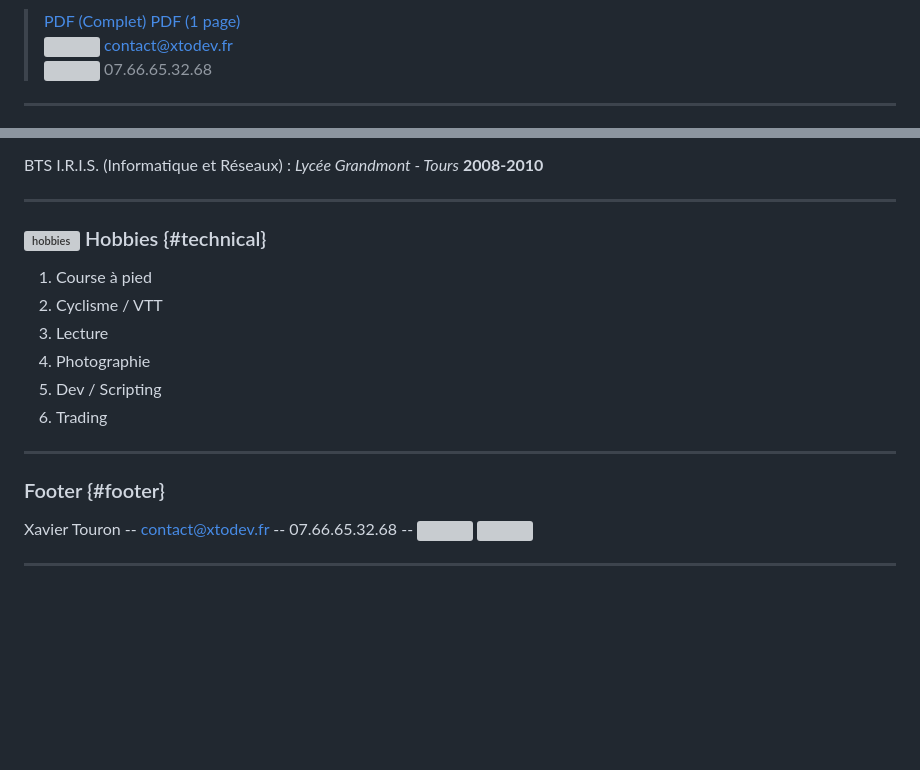
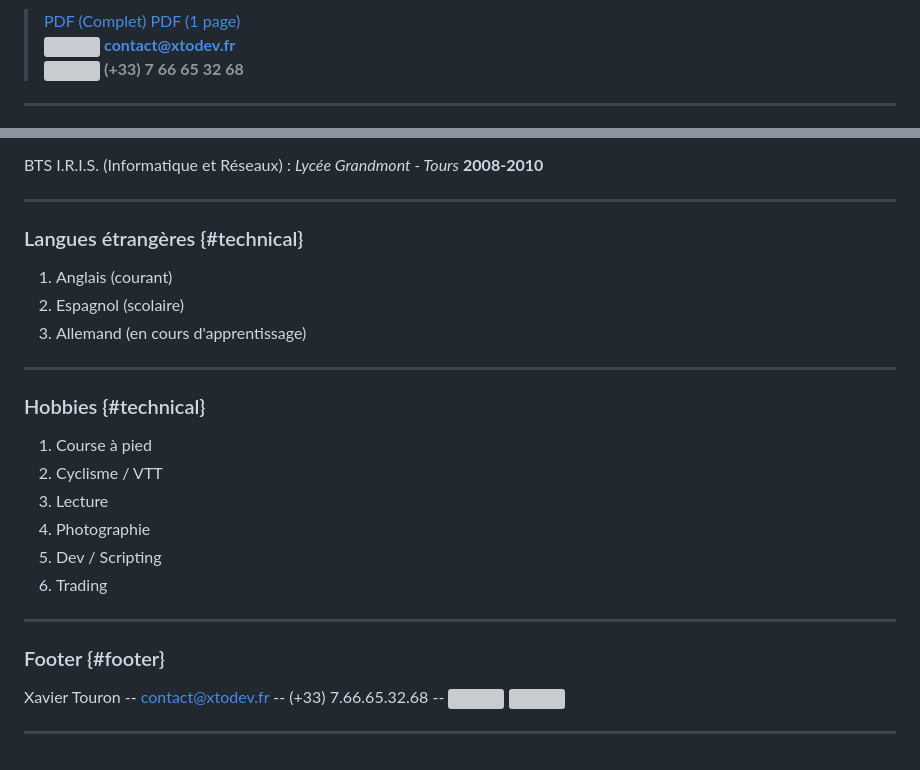
Before and after one commit to xtodev/cv, a Markdown page: cv_full.md, 2 parts joined by grey strips. Rendered like a GitHub page; blank space fills up the shorter version; grey boxes are pictures that could not be loaded.

```diff
--- a/cv_full.md
+++ b/cv_full.md
@@ -3,7 +4,7 @@
 
 > [PDF (Complet)](https://github.com/xtodev/cv/releases/latest/download/CV_Touron_Xavier_Full.pdf) [PDF (1 page)](https://github.com/xtodev/cv/releases/latest/download/CV_Touron_Xavier.pdf)<br>
-> <img src="https://cdn-icons-png.flaticon.com/16/646/646094.png" style="vertical-align: middle;"> [contact@xtodev.fr](mailto:contact@xtodev.fr)
-> <img src="https://cdn-icons-png.flaticon.com/16/977/977411.png" style="vertical-align: middle;"> 07.66.65.32.68
+> <img src="https://cdn-icons-png.flaticon.com/16/646/646094.png" style="vertical-align: middle;"> [<b>contact@xtodev.fr</b>](mailto:contact@xtodev.fr)
+> <img src="https://cdn-icons-png.flaticon.com/16/977/977411.png" style="vertical-align: middle;"> <b>(+33) 7 66 65 32 68</b>
 
 ------
 
@@ -199,7 +200,15 @@ BTS I.R.I.S. (Informatique et Réseaux)
 
 ------
 
-### ![hobbies](https://cdn-icons-png.flaticon.com/24/3075/3075873.png) Hobbies {#technical}
+### Langues étrangères {#technical}
+
+1. Anglais (courant)
+1. Espagnol (scolaire)
+1. Allemand (en cours d'apprentissage)
+
+------
+
+### Hobbies {#technical}
 
 1. Course à pied
 1. Cyclisme / VTT
@@ -212,6 +221,6 @@ BTS I.R.I.S. (Informatique et Réseaux)
 
 ### Footer {#footer}
 
-Xavier Touron -- [contact@xtodev.fr](mailto:contact@xtodev.fr) -- 07.66.65.32.68 -- <a href="https://github.com/xtodev/cv" target="_blank"><img src="https://github.githubassets.com/images/modules/logos_page/GitHub-Mark.png" height="16" width="16" style="vertical-align: middle;"></a>  <a href="https://www.linkedin.com/in/xavier-touron-084b4b73" target="_blank"><img src="https://cdn.icon-icons.com/icons2/2248/PNG/32/linkedin_icon_135436.png" height="16" width="16" style="vertical-align: middle;"></a>
+Xavier Touron -- [contact@xtodev.fr](mailto:contact@xtodev.fr) -- (+33) 7.66.65.32.68 -- <a href="https://github.com/xtodev/cv" target="_blank"><img src="https://github.githubassets.com/images/modules/logos_page/GitHub-Mark.png" height="16" width="16" style="vertical-align: middle;"></a>  <a href="https://www.linkedin.com/in/xavier-touron-084b4b73" target="_blank"><img src="https://cdn.icon-icons.com/icons2/2248/PNG/32/linkedin_icon_135436.png" height="16" width="16" style="vertical-align: middle;"></a>
 
 ------
```
Also changed, not shown: other parts of cv_full.md (+8 -7 lines), cv.md (+14 -31 lines), 1 other file.
